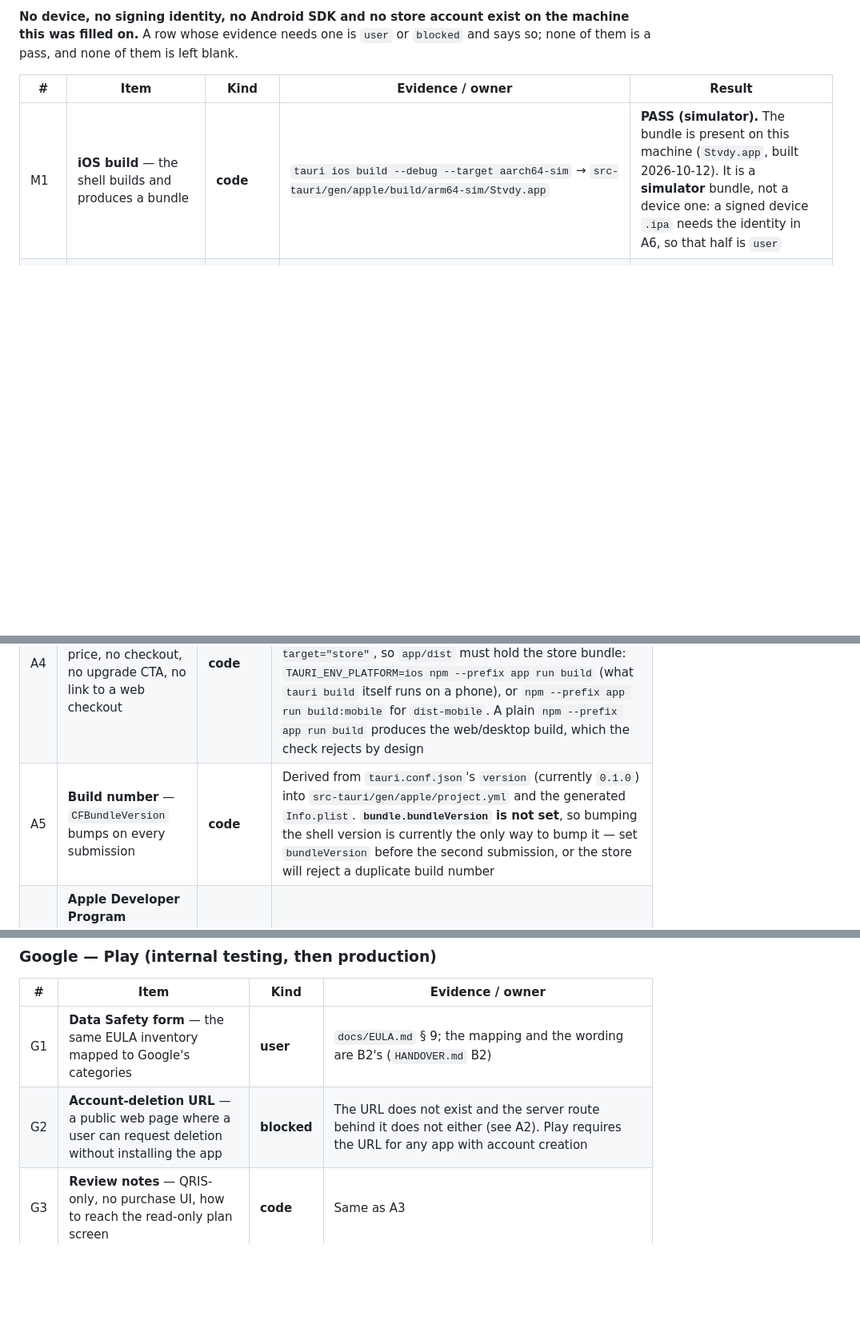
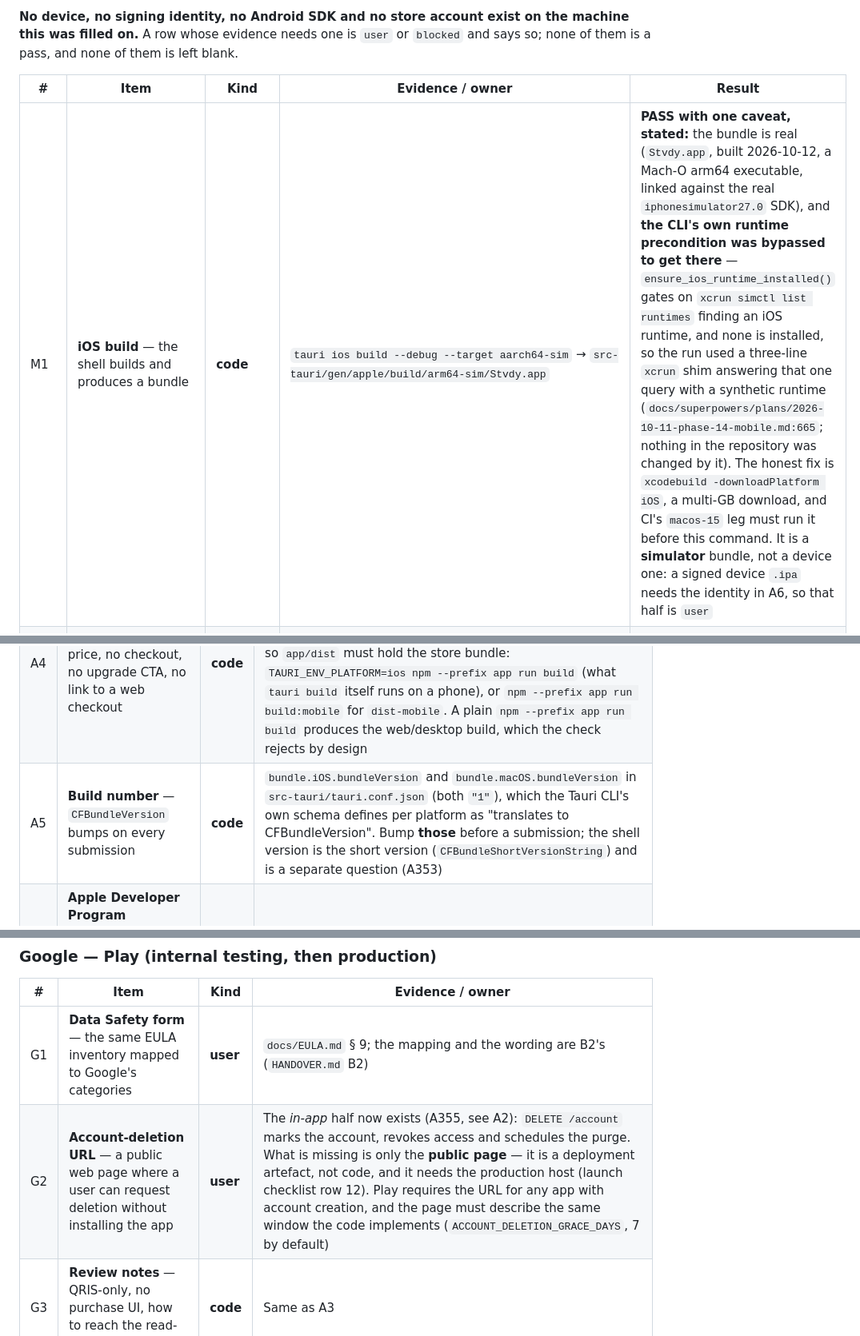
Before and after one commit to jettapindika/stvdy, a Markdown page: docs/RELEASE.md, 3 parts joined by grey strips. Shown at 80% size. Drawn GitHub-style; blank space fills up the shorter version.

```diff
--- a/docs/RELEASE.md
+++ b/docs/RELEASE.md
@@ -127,7 +127,7 @@ none of them is a pass, and none of them is left blank.
 
 | # | Item | Kind | Evidence / owner | Result |
 |---|---|---|---|---|
-| M1 | **iOS build** — the shell builds and produces a bundle | **code** | `tauri ios build --debug --target aarch64-sim` → `src-tauri/gen/apple/build/arm64-sim/Stvdy.app` | **PASS (simulator).** The bundle is present on this machine (`Stvdy.app`, built 2026-10-12). It is a **simulator** bundle, not a device one: a signed device `.ipa` needs the identity in A6, so that half is `user` |
+| M1 | **iOS build** — the shell builds and produces a bundle | **code** | `tauri ios build --debug --target aarch64-sim` → `src-tauri/gen/apple/build/arm64-sim/Stvdy.app` | **PASS with one caveat, stated:** the bundle is real (`Stvdy.app`, built 2026-10-12, a Mach-O arm64 executable, linked against the real `iphonesimulator27.0` SDK), and **the CLI's own runtime precondition was bypassed to get there** — `ensure_ios_runtime_installed()` gates on `xcrun simctl list runtimes` finding an iOS runtime, and none is installed, so the run used a three-line `xcrun` shim answering that one query with a synthetic runtime (`docs/superpowers/plans/2026-10-11-phase-14-mobile.md:665`; nothing in the repository was changed by it). The honest fix is `xcodebuild -downloadPlatform iOS`, a multi-GB download, and CI's `macos-15` leg must run it before this command. It is a **simulator** bundle, not a device one: a signed device `.ipa` needs the identity in A6, so that half is `user` |
 | M2 | **Android build** — `tauri android build --debug` produces an APK | **blocked** | No Android SDK on this machine (`~/Library/Android/sdk` is absent) and no `src-tauri/gen/android/` | **NOT RUN.** The toolchain is absent, so no `.apk` exists to inspect or install. `gen/android/` is generated by `tauri android init`, which needs the SDK |
 | M3 | **Push token registers** — the OS mints a token and `push_tokens` gains a row with the right provider | **user** | Needs an APNs `.p8` key, a Firebase project and a device (A328). The seam is `src-tauri/src/push.rs` (`provider_for`/`validate_token`/`register`) plus `PUT /devices/{id}/push-token` | **NOT VERIFIABLE HERE.** No key, no Firebase project, no device. The server route exists (A329) and the shell module is present; neither is a token arriving |
 | M4 | **Tap-to-open, cold and warm** — a push tap opens the right surface, including from a cold start | **user** | Needs a device and a delivered push; the JS surface is `platform.onNotification` / the deep-link handler | **NOT VERIFIABLE HERE.** A cold-start buffer cannot be exercised without an OS that delivers the notification |
@@ -265,6 +265,6 @@ upload, and record which key signed it.
 | A3 | **Review notes** — QRIS-only billing, that the app sells nothing, and where a reviewer creates an account and sees the read-only plan screen | **code** | The plan screen is `app/src/features/billing/MobilePlanScreen.tsx` (A322). The notes themselves are text the user submits |
 | A4 | **The build sells nothing** — no price, no checkout, no upgrade CTA, no link to a web checkout | **code** | `scripts/check-mobile-no-purchase.sh <artifact.ipa>` (exit 0), and `node scripts/check-no-purchase-ui.mjs` on the same commit — **against the store build**. The check refuses to pass on anything not stamped `stvdy-build-target="store"`, so `app/dist` must hold the store bundle: `TAURI_ENV_PLATFORM=ios npm --prefix app run build` (what `tauri build` itself runs on a phone), or `npm --prefix app run build:mobile` for `dist-mobile`. A plain `npm --prefix app run build` produces the web/desktop build, which the check rejects by design |
-| A5 | **Build number** — `CFBundleVersion` bumps on every submission | **code** | Derived from `tauri.conf.json`'s `version` (currently `0.1.0`) into `src-tauri/gen/apple/project.yml` and the generated `Info.plist`. **`bundle.bundleVersion` is not set**, so bumping the shell version is currently the only way to bump it — set `bundleVersion` before the second submission, or the store will reject a duplicate build number |
+| A5 | **Build number** — `CFBundleVersion` bumps on every submission | **code** | `bundle.iOS.bundleVersion` and `bundle.macOS.bundleVersion` in `src-tauri/tauri.conf.json` (both `"1"`), which the Tauri CLI's own schema defines per platform as "translates to CFBundleVersion". Bump **those** before a submission; the shell version is the short version (`CFBundleShortVersionString`) and is a separate question (A353) | **Ready.** The key is per-platform, not top-level — `bundle.bundleVersion` is not in the schema's `BundleConfig` at all, so the top-level form would be rejected or silently ignored |
 | A6 | **Apple Developer Program membership + Developer ID certificate**, and the notarization credential | **user** | `docs/superpowers/HANDOVER.md` § Credentials (Phase 15); A333 |
 | A7 | **TestFlight internal testing** on a physical device before review | **user** | Needs the account in A6 and a device; `HANDOVER.md` (Phase 14) records that the push and background cases need real hardware |
 
@@ -273,7 +273,7 @@ upload, and record which key signed it.
 | # | Item | Kind | Evidence / owner |
 |---|---|---|---|
 | G1 | **Data Safety form** — the same EULA inventory mapped to Google's categories | **user** | `docs/EULA.md` § 9; the mapping and the wording are B2's (`HANDOVER.md` B2) |
-| G2 | **Account-deletion URL** — a public web page where a user can request deletion without installing the app | **blocked** | The URL does not exist and the server route behind it does not either (see A2). Play requires the URL for any app with account creation |
+| G2 | **Account-deletion URL** — a public web page where a user can request deletion without installing the app | **user** | The *in-app* half now exists (A355, see A2): `DELETE /account` marks the account, revokes access and schedules the purge. What is missing is only the **public page** — it is a deployment artefact, not code, and it needs the production host (launch checklist row 12). Play requires the URL for any app with account creation, and the page must describe the same window the code implements (`ACCOUNT_DELETION_GRACE_DAYS`, 7 by default) |
 | G3 | **Review notes** — QRIS-only, no purchase UI, how to reach the read-only plan screen | **code** | Same as A3 |
 | G4 | **The build sells nothing** | **code** | `scripts/check-mobile-no-purchase.sh <artifact.apk>` (exit 0) |
 | G5 | **Internal testing track before production** | **user** | Play Console; `HANDOVER.md` § Credentials (Phase 14) for the account |
```
Also changed, not shown: other parts of docs/RELEASE.md (+30 -19 lines).
